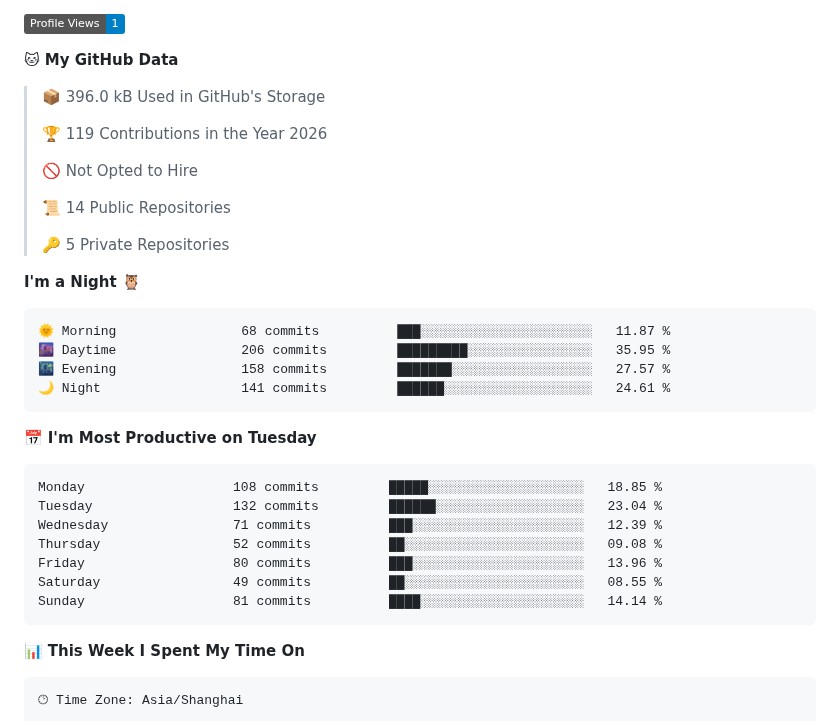
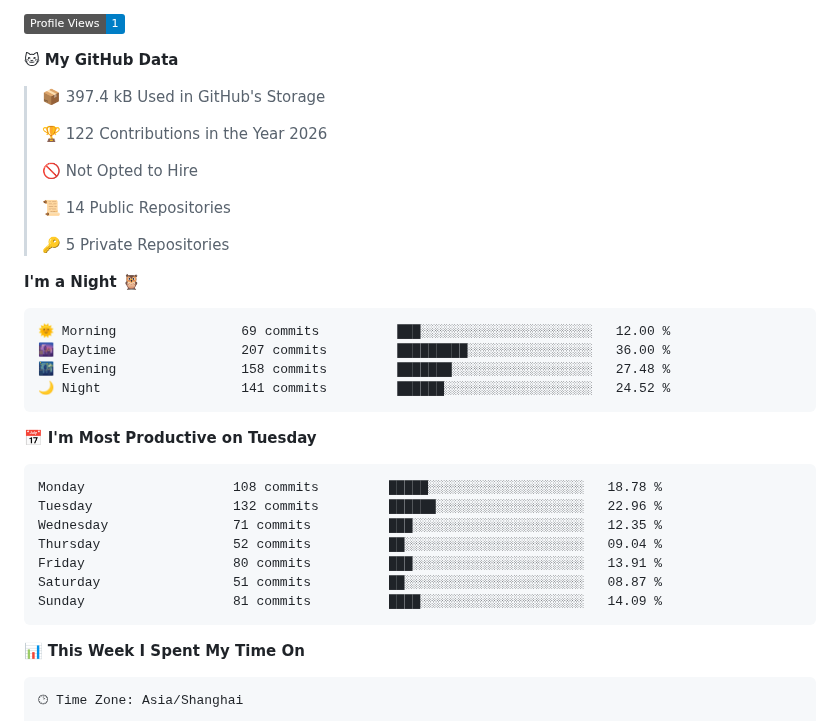
Before and after one commit to CBDT-JWT/CBDT-JWT, a Markdown page: README.md, the part around one of its changes. Drawn GitHub-style; badges without logos.

Commit message:
Updated with Dev Metrics

````diff
--- a/README.md
+++ b/README.md
@@ -6,9 +6,9 @@ Hi! Im a under-grat @ dept.EE, Tsinghua Univ.
 
 **🐱 My GitHub Data**
 
-> 📦 396.0 kB Used in GitHub's Storage
+> 📦 397.4 kB Used in GitHub's Storage
  >
-> 🏆 119 Contributions in the Year 2026
+> 🏆 122 Contributions in the Year 2026
  >
 > 🚫 Not Opted to Hire
  >
@@ -19,21 +19,21 @@ Hi! Im a under-grat @ dept.EE, Tsinghua Univ.
 **I'm a Night 🦉**
 
 ```text
-🌞 Morning                68 commits          ███░░░░░░░░░░░░░░░░░░░░░░   11.87 %
-🌆 Daytime                206 commits         █████████░░░░░░░░░░░░░░░░   35.95 %
-🌃 Evening                158 commits         ███████░░░░░░░░░░░░░░░░░░   27.57 %
-🌙 Night                  141 commits         ██████░░░░░░░░░░░░░░░░░░░   24.61 %
+🌞 Morning                69 commits          ███░░░░░░░░░░░░░░░░░░░░░░   12.00 %
+🌆 Daytime                207 commits         █████████░░░░░░░░░░░░░░░░   36.00 %
+🌃 Evening                158 commits         ███████░░░░░░░░░░░░░░░░░░   27.48 %
+🌙 Night                  141 commits         ██████░░░░░░░░░░░░░░░░░░░   24.52 %
 ```
 📅 **I'm Most Productive on Tuesday**
 
 ```text
-Monday                   108 commits         █████░░░░░░░░░░░░░░░░░░░░   18.85 %
-Tuesday                  132 commits         ██████░░░░░░░░░░░░░░░░░░░   23.04 %
-Wednesday                71 commits          ███░░░░░░░░░░░░░░░░░░░░░░   12.39 %
-Thursday                 52 commits          ██░░░░░░░░░░░░░░░░░░░░░░░   09.08 %
-Friday                   80 commits          ███░░░░░░░░░░░░░░░░░░░░░░   13.96 %
-Saturday                 49 commits          ██░░░░░░░░░░░░░░░░░░░░░░░   08.55 %
-Sunday                   81 commits          ████░░░░░░░░░░░░░░░░░░░░░   14.14 %
+Monday                   108 commits         █████░░░░░░░░░░░░░░░░░░░░   18.78 %
+Tuesday                  132 commits         ██████░░░░░░░░░░░░░░░░░░░   22.96 %
+Wednesday                71 commits          ███░░░░░░░░░░░░░░░░░░░░░░   12.35 %
+Thursday                 52 commits          ██░░░░░░░░░░░░░░░░░░░░░░░   09.04 %
+Friday                   80 commits          ███░░░░░░░░░░░░░░░░░░░░░░   13.91 %
+Saturday                 51 commits          ██░░░░░░░░░░░░░░░░░░░░░░░   08.87 %
+Sunday                   81 commits          ████░░░░░░░░░░░░░░░░░░░░░   14.09 %
 ```
 
 
````
Also changed, not shown: other parts of README.md (+1 -1 lines), assets/bar_graph.png.
